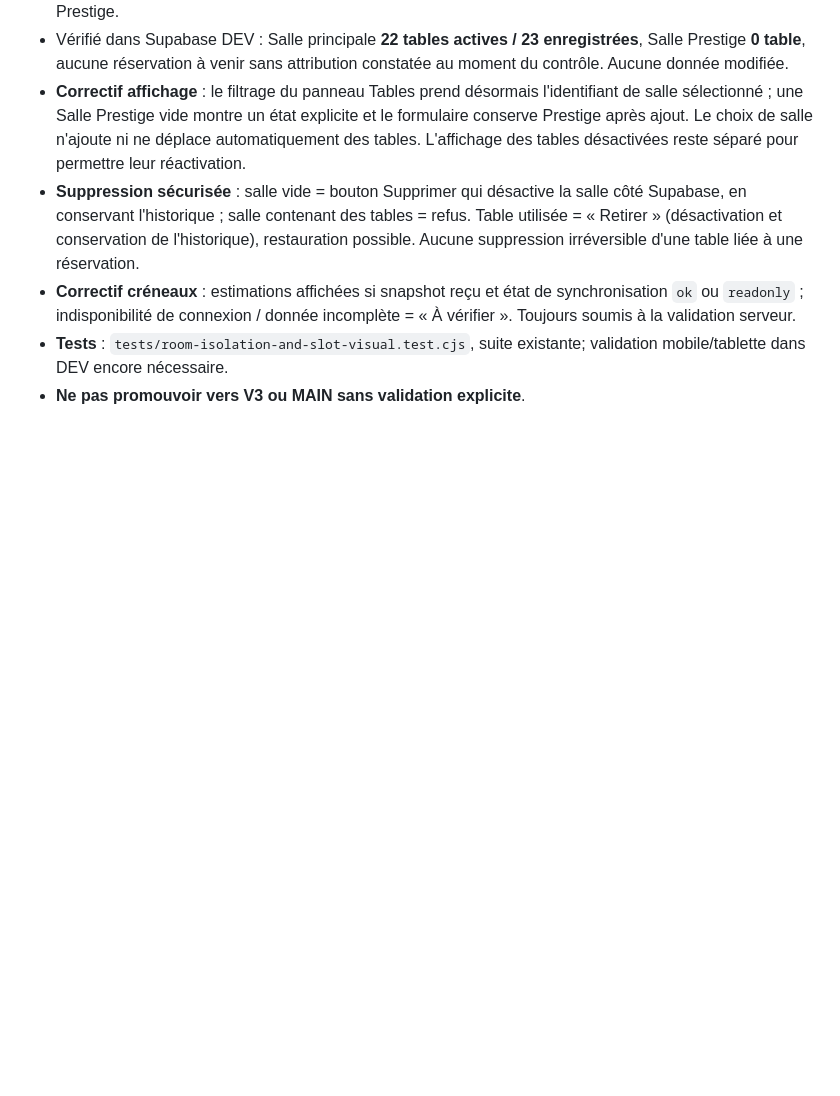
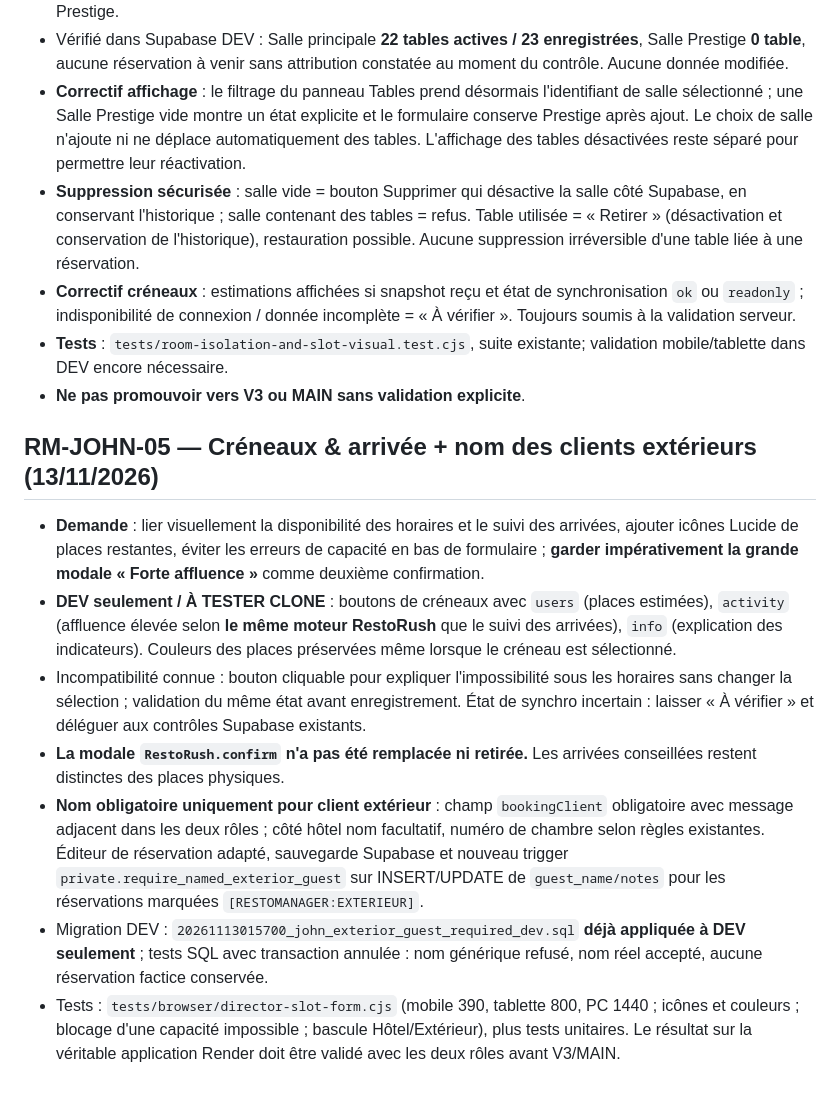
Before and after one commit to DylanL-Dev/RestoManager, a Markdown page: docs/RELEASE_TRACKER.md, the part around the change. Drawn GitHub-style; blank space fills up the shorter version.

Commit message:
docs(dev): track pressure linked chips mandatory exterior guest and preserved surge confirmation

```diff
--- a/docs/RELEASE_TRACKER.md
+++ b/docs/RELEASE_TRACKER.md
@@ -155,3 +155,14 @@ Cette contre-vérification ne doit pas être présentée comme une preuve de fon
 - **Correctif créneaux** : estimations affichées si snapshot reçu et état de synchronisation `ok` ou `readonly` ; indisponibilité de connexion / donnée incomplète = « À vérifier ». Toujours soumis à la validation serveur.
 - **Tests** : `tests/room-isolation-and-slot-visual.test.cjs`, suite existante; validation mobile/tablette dans DEV encore nécessaire.
 - **Ne pas promouvoir vers V3 ou MAIN sans validation explicite**.
+
+
+## RM-JOHN-05 — Créneaux & arrivée + nom des clients extérieurs (13/11/2026)
+
+- **Demande** : lier visuellement la disponibilité des horaires et le suivi des arrivées, ajouter icônes Lucide de places restantes, éviter les erreurs de capacité en bas de formulaire ; **garder impérativement la grande modale « Forte affluence »** comme deuxième confirmation.
+- **DEV seulement / À TESTER CLONE** : boutons de créneaux avec `users` (places estimées), `activity` (affluence élevée selon **le même moteur RestoRush** que le suivi des arrivées), `info` (explication des indicateurs). Couleurs des places préservées même lorsque le créneau est sélectionné.
+- Incompatibilité connue : bouton cliquable pour expliquer l'impossibilité sous les horaires sans changer la sélection ; validation du même état avant enregistrement. État de synchro incertain : laisser « À vérifier » et déléguer aux contrôles Supabase existants.
+- **La modale `RestoRush.confirm` n'a pas été remplacée ni retirée.** Les arrivées conseillées restent distinctes des places physiques.
+- **Nom obligatoire uniquement pour client extérieur** : champ `bookingClient` obligatoire avec message adjacent dans les deux rôles ; côté hôtel nom facultatif, numéro de chambre selon règles existantes. Éditeur de réservation adapté, sauvegarde Supabase et nouveau trigger `private.require_named_exterior_guest` sur INSERT/UPDATE de `guest_name/notes` pour les réservations marquées `[RESTOMANAGER:EXTERIEUR]`.
+- Migration DEV : `20261113015700_john_exterior_guest_required_dev.sql` **déjà appliquée à DEV seulement** ; tests SQL avec transaction annulée : nom générique refusé, nom réel accepté, aucune réservation factice conservée.
+- Tests : `tests/browser/director-slot-form.cjs` (mobile 390, tablette 800, PC 1440 ; icônes et couleurs ; blocage d'une capacité impossible ; bascule Hôtel/Extérieur), plus tests unitaires. Le résultat sur la véritable application Render doit être validé avec les deux rôles avant V3/MAIN.
```
